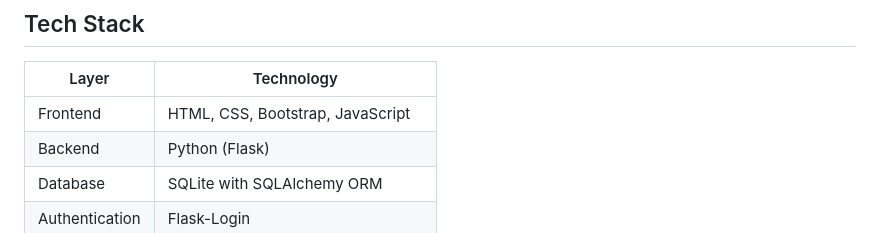
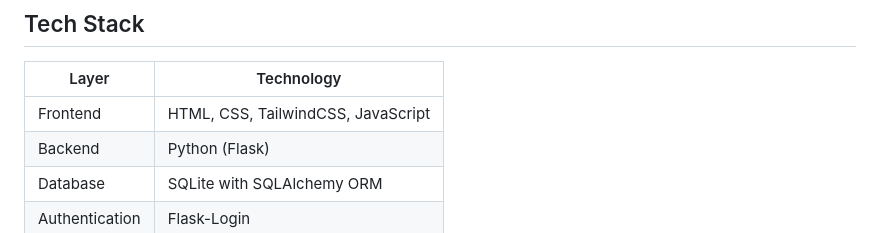
Before and after one commit to LithikaAA/CITS3403group_gc_74, a Markdown page: README.md, the part around the change. GitHub-like rendering.

```diff
--- a/README.md
+++ b/README.md
@@ -35,7 +35,7 @@
 
 | Layer         | Technology                             |
 |--------------|-----------------------------------------|
-| Frontend     | HTML, CSS, Bootstrap, JavaScript        |
+| Frontend     | HTML, CSS, TailwindCSS, JavaScript        |
 | Backend      | Python (Flask)                          |
 | Database     | SQLite with SQLAlchemy ORM              |
 | Authentication | Flask-Login                           |
```
